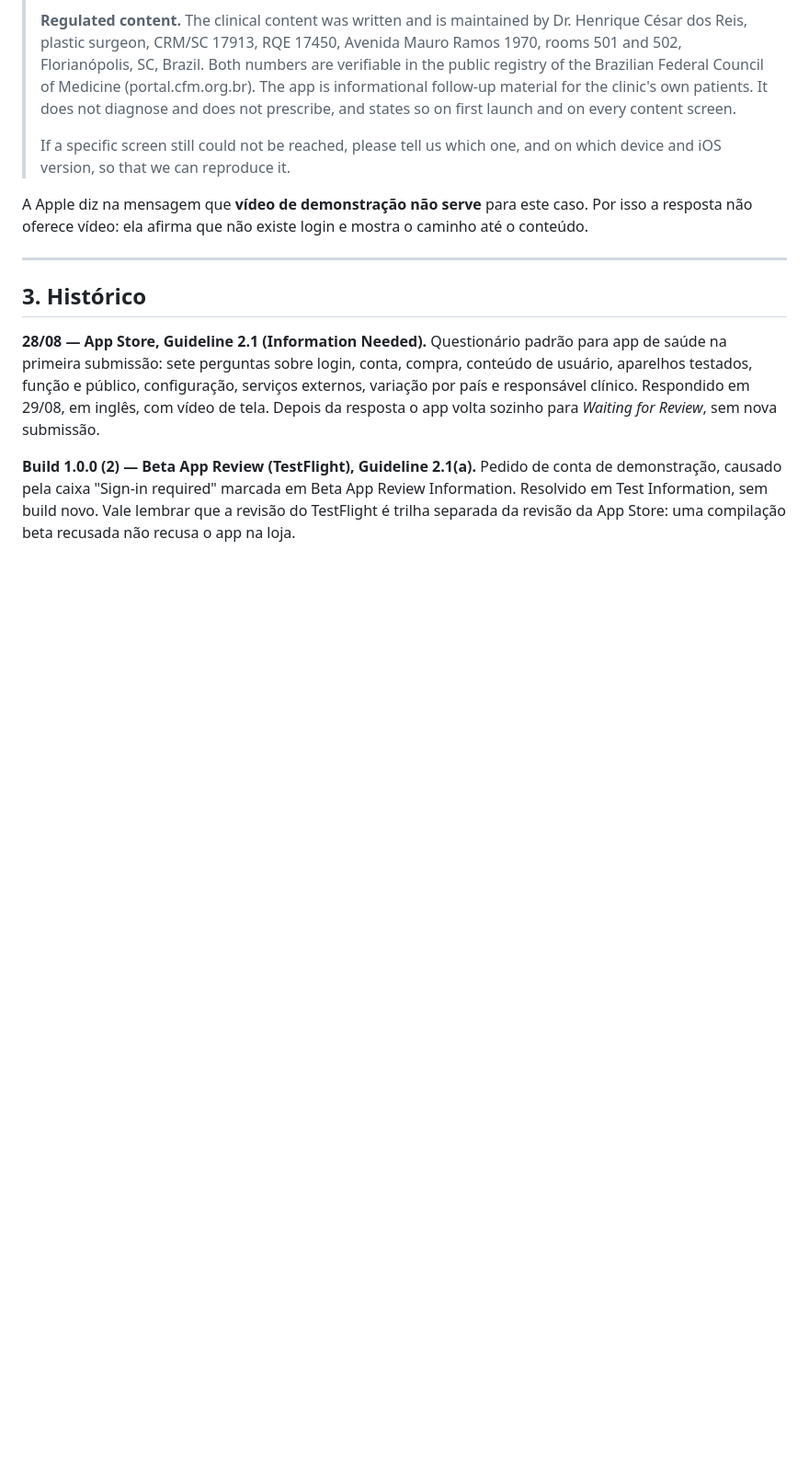
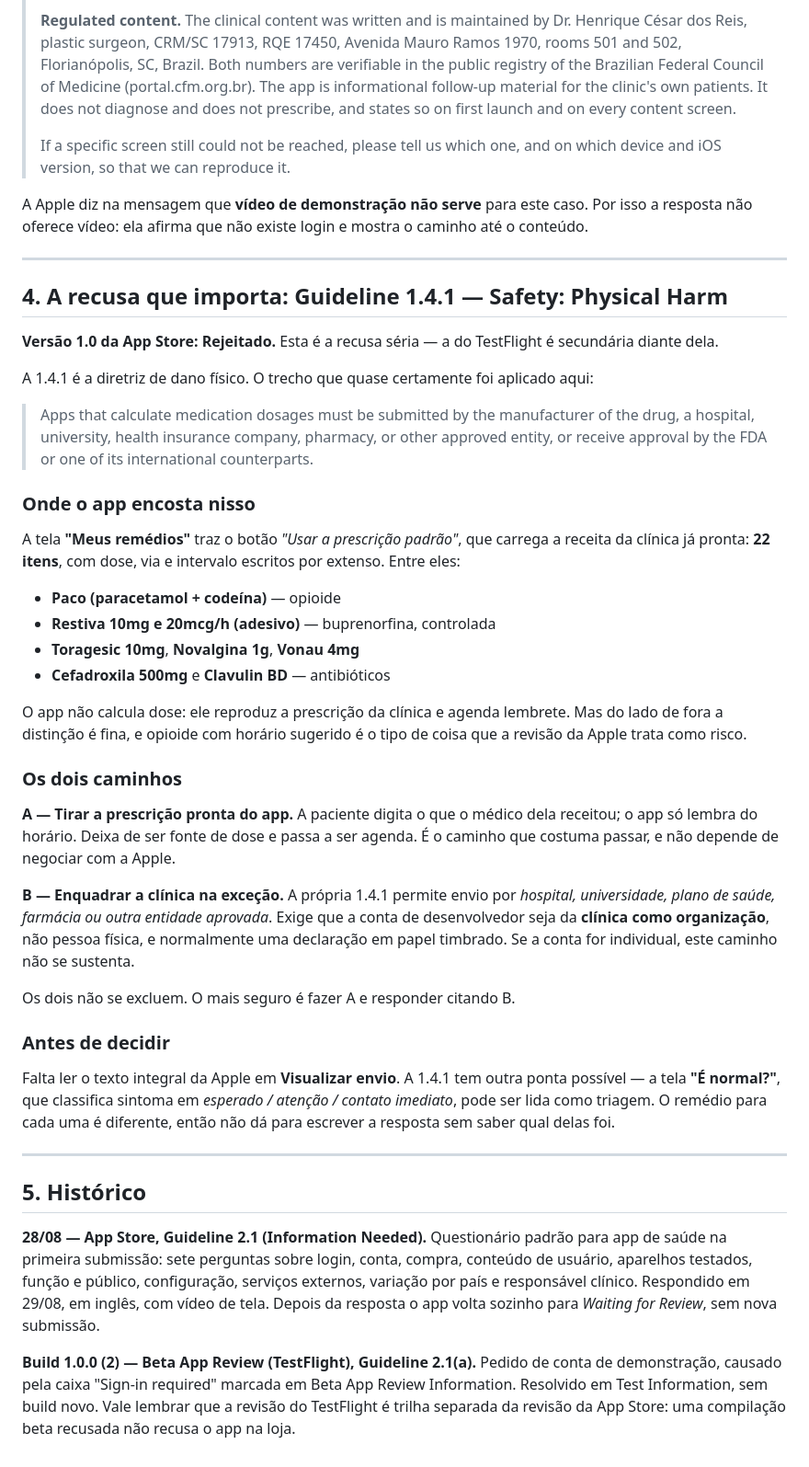
Before and after one commit to henriquecreis-plastica/app-Henrique-Reis, a Markdown page: docs/revisao-apple.md, the part around the change. Shown at 92% size. Rendered like a GitHub page; blank space fills up the shorter version.

Commit message:
docs: registra a recusa 1.4.1 da App Store
A versão 1.0 foi rejeitada por Guideline 1.4.1, Safety: Physical Harm —
recusa de outra ordem que a do TestFlight. O ponto de contato mais
provável é "Meus remédios": o botão da prescrição padrão carrega 22
itens com dose, via e intervalo, incluindo codeína e adesivo de
buprenorfina.

Ficam registrados os dois caminhos possíveis — tirar a prescrição pronta
do app, ou enquadrar a clínica na exceção que a própria diretriz prevê —
e o que ainda falta saber antes de escolher entre eles.

Co-Authored-By: Claude Opus 5 <noreply@anthropic.com>
Claude-Session: https://claude.ai/code/session_015V6C8NrgVZWXZCfmSjaris

```diff
--- a/docs/revisao-apple.md
+++ b/docs/revisao-apple.md
@@ -104,7 +104,60 @@ login e mostra o caminho até o conteúdo.
 
 ---
 
-## 3. Histórico
+## 4. A recusa que importa: Guideline 1.4.1 — Safety: Physical Harm
+
+**Versão 1.0 da App Store: Rejeitado.** Esta é a recusa séria — a do
+TestFlight é secundária diante dela.
+
+A 1.4.1 é a diretriz de dano físico. O trecho que quase certamente foi
+aplicado aqui:
+
+> Apps that calculate medication dosages must be submitted by the
+> manufacturer of the drug, a hospital, university, health insurance
+> company, pharmacy, or other approved entity, or receive approval by the
+> FDA or one of its international counterparts.
+
+### Onde o app encosta nisso
+
+A tela **"Meus remédios"** traz o botão *"Usar a prescrição padrão"*, que
+carrega a receita da clínica já pronta: **22 itens**, com dose, via e
+intervalo escritos por extenso. Entre eles:
+
+- **Paco (paracetamol + codeína)** — opioide
+- **Restiva 10mg e 20mcg/h (adesivo)** — buprenorfina, controlada
+- **Toragesic 10mg**, **Novalgina 1g**, **Vonau 4mg**
+- **Cefadroxila 500mg** e **Clavulin BD** — antibióticos
+
+O app não calcula dose: ele reproduz a prescrição da clínica e agenda
+lembrete. Mas do lado de fora a distinção é fina, e opioide com horário
+sugerido é o tipo de coisa que a revisão da Apple trata como risco.
+
+### Os dois caminhos
+
+**A — Tirar a prescrição pronta do app.** A paciente digita o que o
+médico dela receitou; o app só lembra do horário. Deixa de ser fonte de
+dose e passa a ser agenda. É o caminho que costuma passar, e não depende
+de negociar com a Apple.
+
+**B — Enquadrar a clínica na exceção.** A própria 1.4.1 permite envio por
+*hospital, universidade, plano de saúde, farmácia ou outra entidade
+aprovada*. Exige que a conta de desenvolvedor seja da **clínica como
+organização**, não pessoa física, e normalmente uma declaração em papel
+timbrado. Se a conta for individual, este caminho não se sustenta.
+
+Os dois não se excluem. O mais seguro é fazer A e responder citando B.
+
+### Antes de decidir
+
+Falta ler o texto integral da Apple em **Visualizar envio**. A 1.4.1 tem
+outra ponta possível — a tela **"É normal?"**, que classifica sintoma em
+*esperado / atenção / contato imediato*, pode ser lida como triagem. O
+remédio para cada uma é diferente, então não dá para escrever a resposta
+sem saber qual delas foi.
+
+---
+
+## 5. Histórico
 
 **28/08 — App Store, Guideline 2.1 (Information Needed).** Questionário
 padrão para app de saúde na primeira submissão: sete perguntas sobre
```
